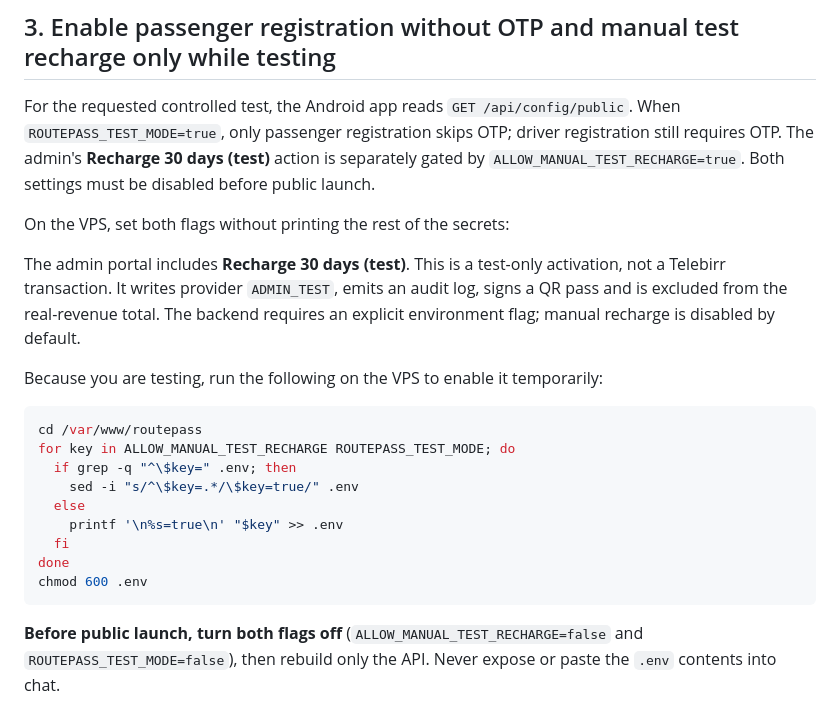
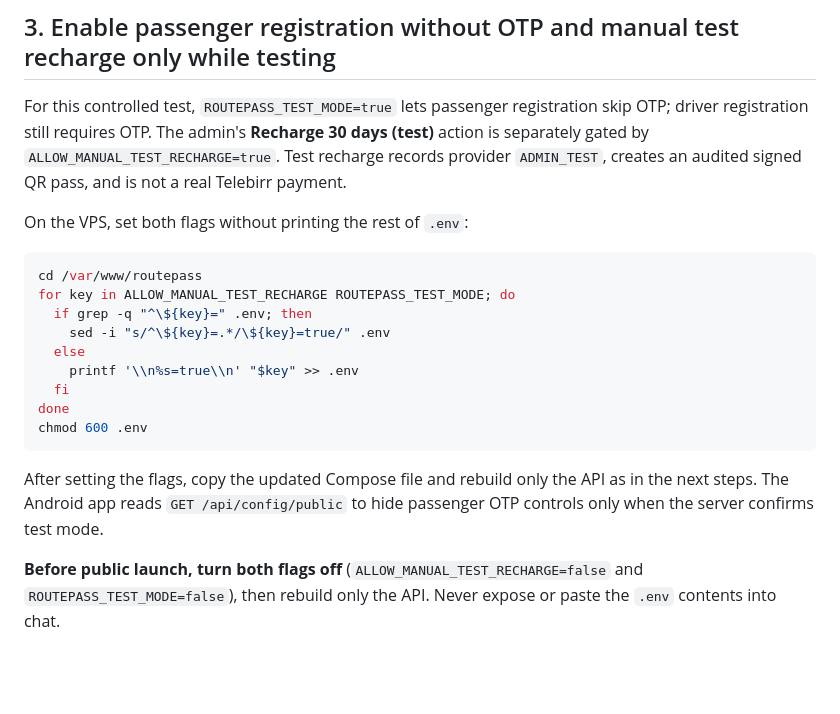
Before and after one commit to thailu70/app-test, a Markdown page: backend/UPDATING_EXISTING_VPS.md, the part around the change. Drawn GitHub-style; blank space fills up the shorter version.

````diff
--- a/backend/UPDATING_EXISTING_VPS.md
+++ b/backend/UPDATING_EXISTING_VPS.md
@@ -39,25 +39,23 @@ Do not replace or publish `/var/www/routepass/.env`. It contains production data
 
 ## 3. Enable passenger registration without OTP and manual test recharge only while testing
 
-For the requested controlled test, the Android app reads `GET /api/config/public`. When `ROUTEPASS_TEST_MODE=true`, only passenger registration skips OTP; driver registration still requires OTP. The admin's **Recharge 30 days (test)** action is separately gated by `ALLOW_MANUAL_TEST_RECHARGE=true`. Both settings must be disabled before public launch.
+For this controlled test, `ROUTEPASS_TEST_MODE=true` lets passenger registration skip OTP; driver registration still requires OTP. The admin's **Recharge 30 days (test)** action is separately gated by `ALLOW_MANUAL_TEST_RECHARGE=true`. Test recharge records provider `ADMIN_TEST`, creates an audited signed QR pass, and is not a real Telebirr payment.
 
-On the VPS, set both flags without printing the rest of the secrets:
-
-The admin portal includes **Recharge 30 days (test)**. This is a test-only activation, not a Telebirr transaction. It writes provider `ADMIN_TEST`, emits an audit log, signs a QR pass and is excluded from the real-revenue total. The backend requires an explicit environment flag; manual recharge is disabled by default.
-
-Because you are testing, run the following on the VPS to enable it temporarily:
+On the VPS, set both flags without printing the rest of `.env`:
 
 ```bash
 cd /var/www/routepass
 for key in ALLOW_MANUAL_TEST_RECHARGE ROUTEPASS_TEST_MODE; do
-  if grep -q "^\$key=" .env; then
-    sed -i "s/^\$key=.*/\$key=true/" .env
+  if grep -q "^\${key}=" .env; then
+    sed -i "s/^\${key}=.*/\${key}=true/" .env
   else
-    printf '\n%s=true\n' "$key" >> .env
+    printf '\\n%s=true\\n' "$key" >> .env
   fi
 done
 chmod 600 .env
 ```
+
+After setting the flags, copy the updated Compose file and rebuild only the API as in the next steps. The Android app reads `GET /api/config/public` to hide passenger OTP controls only when the server confirms test mode.
 
 **Before public launch, turn both flags off** (`ALLOW_MANUAL_TEST_RECHARGE=false` and `ROUTEPASS_TEST_MODE=false`), then rebuild only the API. Never expose or paste the `.env` contents into chat.
 
````
